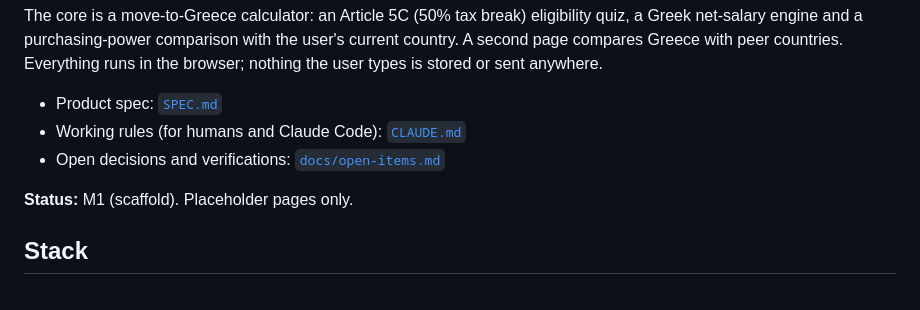
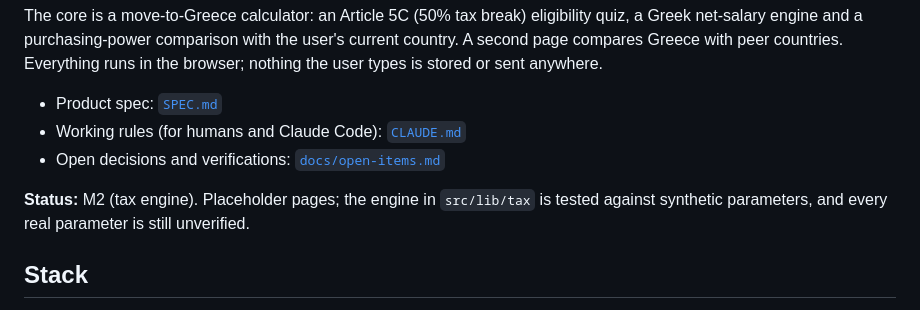
Before and after one commit to IliasCK/nostos, a Markdown page: README.md, the part around the change. Drawn GitHub-style.

Commit message:
README: update status to M2
Co-Authored-By: Claude Opus 5.5 <noreply@anthropic.com>

```diff
--- a/README.md
+++ b/README.md
@@ -8,7 +8,7 @@ The core is a move-to-Greece calculator: an Article 5C (50% tax break) eligibili
 - Working rules (for humans and Claude Code): [`CLAUDE.md`](CLAUDE.md)
 - Open decisions and verifications: [`docs/open-items.md`](docs/open-items.md)
 
-**Status:** M1 (scaffold). Placeholder pages only.
+**Status:** M2 (tax engine). Placeholder pages; the engine in `src/lib/tax` is tested against synthetic parameters, and every real parameter is still unverified.
 
 ## Stack
 
```
